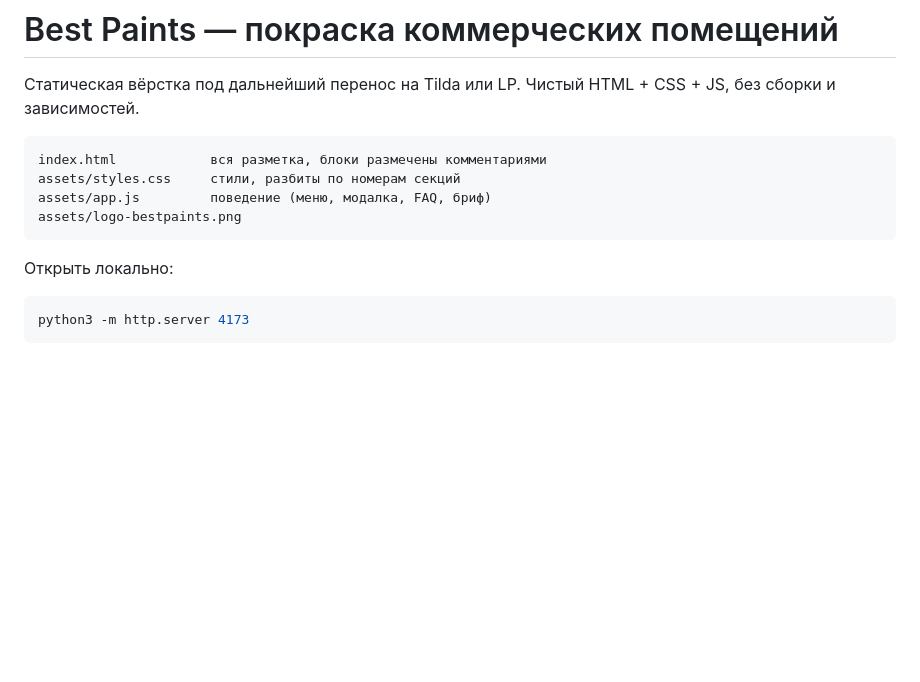
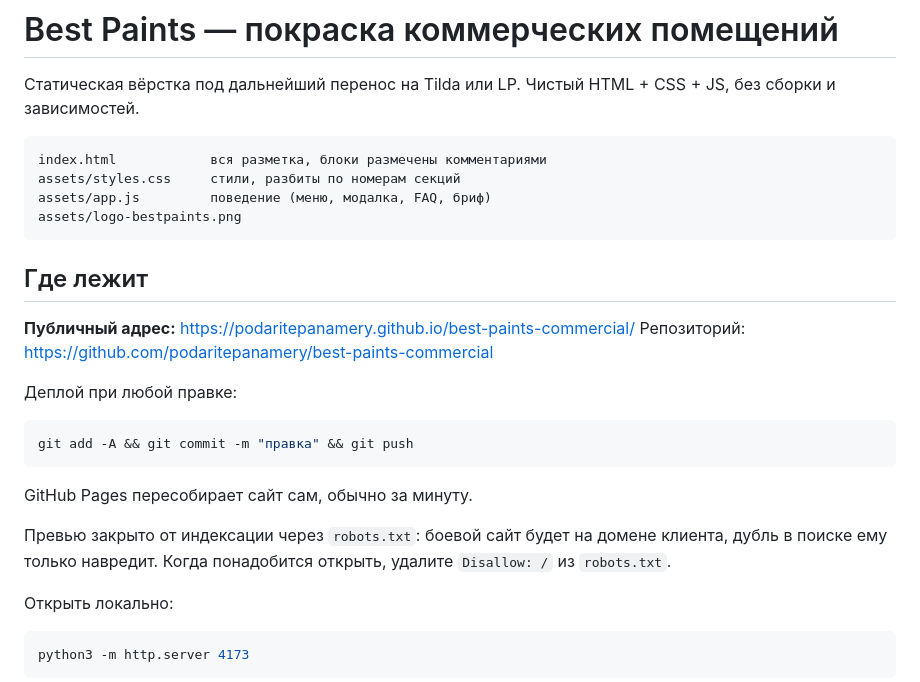
Before and after one commit to podaritepanamery/best-paints-commercial, a Markdown page: README.md, the part around the change. Rendered like a GitHub page; blank space fills up the shorter version.

Commit message:
README: публичный адрес и порядок деплоя
Co-Authored-By: Claude Opus 5 <noreply@anthropic.com>

````diff
--- a/README.md
+++ b/README.md
@@ -9,6 +9,23 @@ assets/styles.css     стили, разбиты по номерам секци
 assets/app.js         поведение (меню, модалка, FAQ, бриф)
 assets/logo-bestpaints.png
 ```
+
+## Где лежит
+
+**Публичный адрес:** https://podaritepanamery.github.io/best-paints-commercial/
+Репозиторий: https://github.com/podaritepanamery/best-paints-commercial
+
+Деплой при любой правке:
+
+```bash
+git add -A && git commit -m "правка" && git push
+```
+
+GitHub Pages пересобирает сайт сам, обычно за минуту.
+
+Превью закрыто от индексации через `robots.txt`: боевой сайт будет на домене
+клиента, дубль в поиске ему только навредит. Когда понадобится открыть,
+удалите `Disallow: /` из `robots.txt`.
 
 Открыть локально:
 
````
